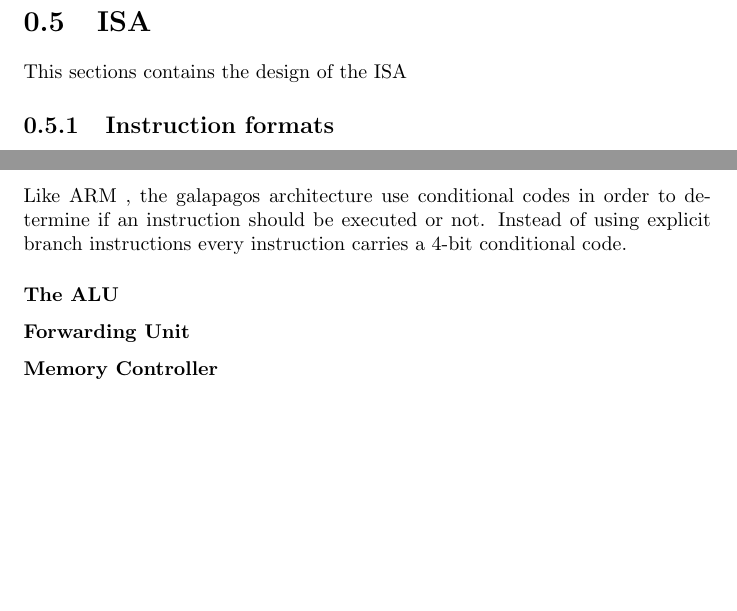
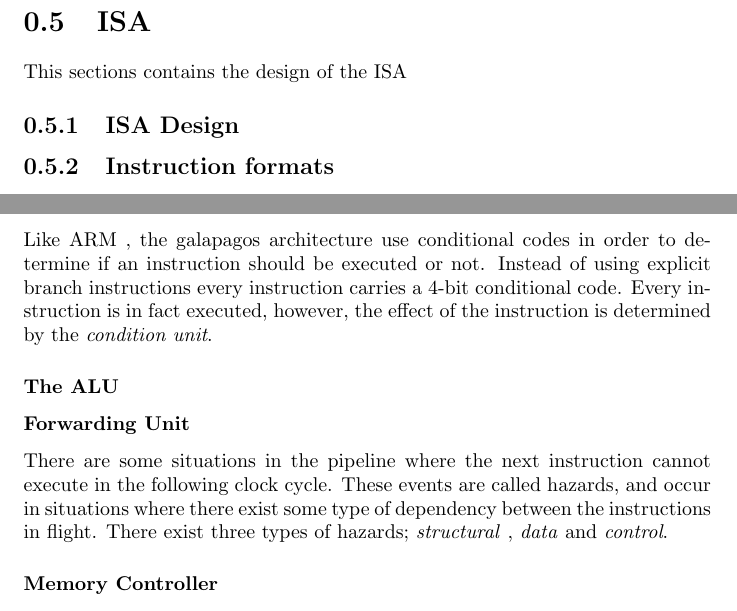
Before and after one commit to dmpro-ytelse/report, a LaTeX document (report.tex, which reads fpga/ISA.tex, fpga/fitness-core.tex): two parts of pages 7 and 9 of 15, joined at a grey line, cut so that both start at the same text, the shorter picture padded with empty space. Compiled offline with pdfLaTeX.

Commit message:
Blablabla

```diff
--- a/fpga/ISA.tex
+++ b/fpga/ISA.tex
@@ -4,6 +4,9 @@
 
 This sections contains the design of the ISA
 
+\subsection{ISA Design}
+
+
 \subsection{Instruction formats}\label{fpga:isa:ss:instruction_formats}
 
 \subsection{Supported instructions} \label{fpga:isa:ss:supported_instructions}
--- a/fpga/fitness-core.tex
+++ b/fpga/fitness-core.tex
@@ -24,18 +24,19 @@ More advanced features like branch prediction and instruction scheduling are not
 In order to execute different instructions classes in the data path there is need for a control unit. The responsibility of the control unit is to configure all the different components for the current CPU operation so that the desired computation will emerge from the flow of data. The control unit achieves this by setting the control signals of the relevant control signals of the relevant components to the values associated with the current instruction. Note that different instructions classes requires different use of the data path. Thus, combinations the control signals must accommodate the different instructions formats.
 
 
-
 The control unit sets up the components based on the \emph{FUNCTION CODE} and the \emph{OPERATION CODE} of the instruction.
 
 
 
 \subsubsection{Conditionals} \label{fpga:fitness:sss:conditionals}
-Like ARM , the galapagos architecture use conditional codes in order to determine if an instruction should be executed or not. Instead of using explicit branch instructions every instruction carries a 4-bit conditional code.
+Like ARM , the galapagos architecture use conditional codes in order to determine if an instruction should be executed or not. Instead of using explicit branch instructions every instruction carries a 4-bit conditional code. Every instruction is in fact executed, however, the effect of the instruction is determined by the \emph{condition unit}.
 
 
 \subsubsection{The ALU}\label{fpga:fitness:sss:the_alu}
 
 \subsubsection{Forwarding Unit} \label{fpga:fitness:sss:forwarding_unit}
+There are some situations in the pipeline where the next instruction cannot execute in the following clock cycle. These events are called hazards, and occur in situations where there exist some type of dependency between the instructions in flight. There exist three types of hazards; \emph{structural} , \emph{data} and \emph{control}.
+
 
 \subsubsection{Memory Controller} \label{fpga:fitness:sss:memory_controller}
 
```
